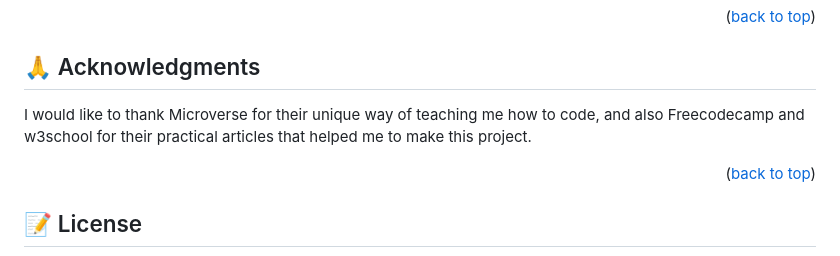
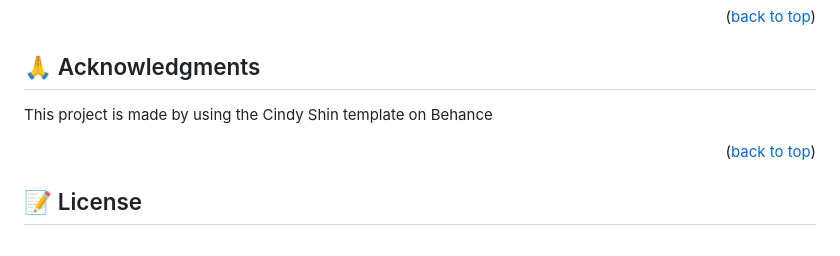
Before and after one commit to Afsheen96/Capstone-project-module-1, a Markdown page: README.md, the part around the change. Rendered like a GitHub page.

```diff
--- a/README.md
+++ b/README.md
@@ -162,8 +162,7 @@ people.
 
 ## 🙏 Acknowledgments <a name="acknowledgements"></a>
 
-I would like to thank Microverse for their unique way of teaching me how to code, and also Freecodecamp and w3school for their practical articles that helped me to
-make this project.
+This project is made by using the Cindy Shin template on Behance
 
 
 <p align="right">(<a href="#readme-top">back to top</a>)</p>
```
